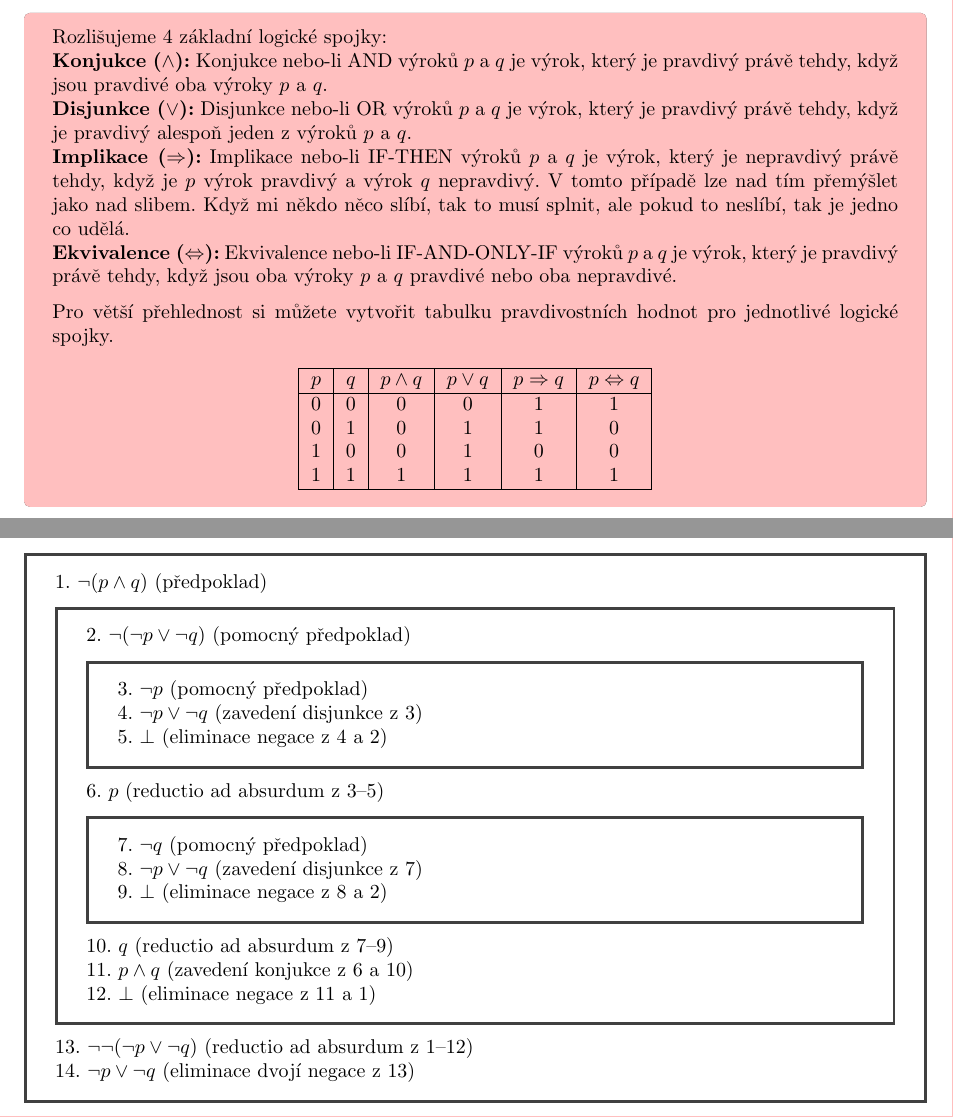
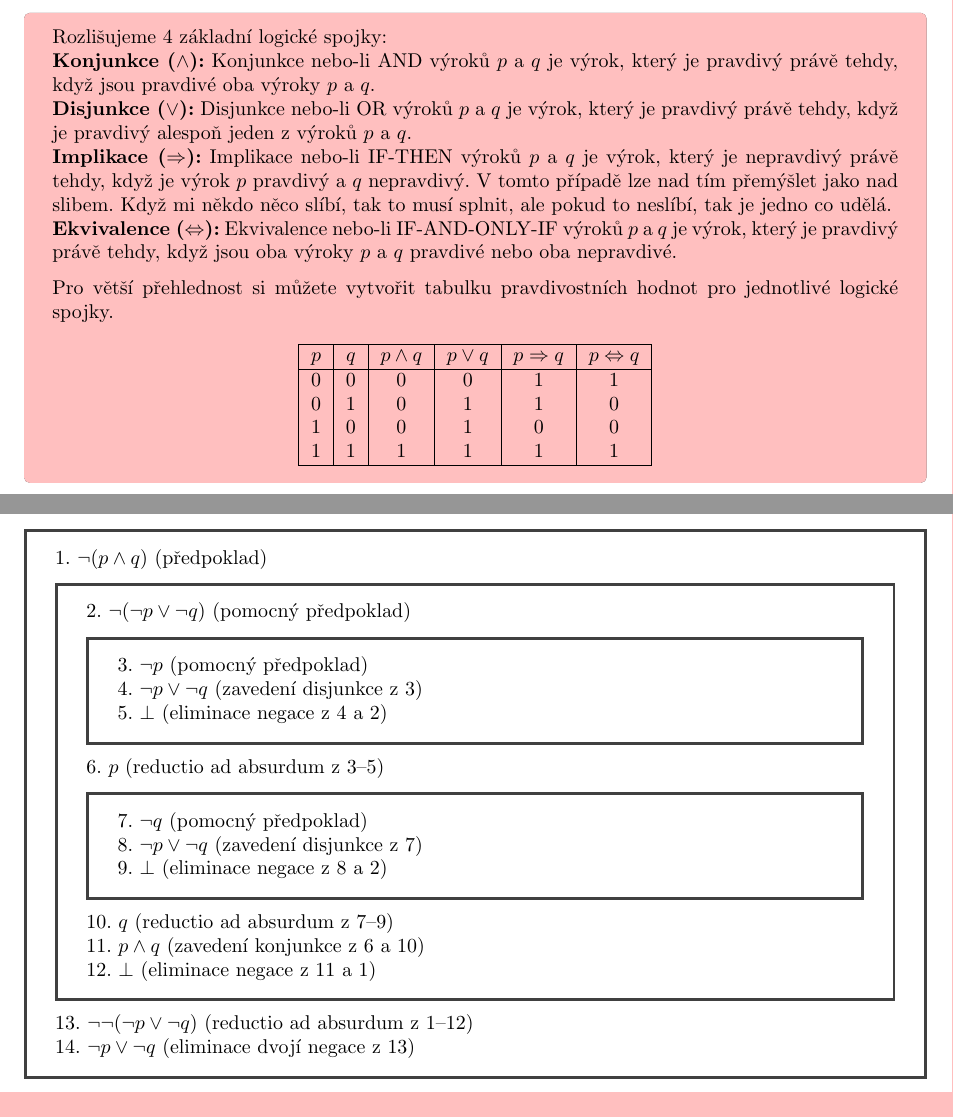
Before and after one commit to artdukintsugi/maturita_formalita, a LaTeX book (maturita_formalita.tex, which reads chapters/dukazy.tex): two parts of pages 5 and 10 of 11, joined at a grey line, cut so that both start at the same text. The pictures show the PDF file maturita_formalita.pdf that the author committed with the source.

Commit message:
minor fixes

```diff
--- a/chapters/dukazy.tex
+++ b/chapters/dukazy.tex
@@ -85,7 +85,7 @@ Výroky samotné jsou sice fajn ale co s nimi dělat? K tomu nám poslouží log
 
   \textbf{Disjunkce ($\lor$):} Disjunkce nebo-li OR výroků $p$ a $q$ je výrok, který je pravdivý právě tehdy, když je pravdivý alespoň jeden z výroků $p$ a $q$.
 
-  \textbf{Implikace ($\Rightarrow$):} Implikace nebo-li IF-THEN výroků $p$ a $q$ je výrok, který je nepravdivý právě tehdy, když je $p$ výrok pravdivý a výrok $q$ nepravdivý. V tomto případě lze nad tím přemýšlet jako nad slibem. Když mi někdo něco slíbí, tak to musí splnit, ale pokud to neslíbí, tak je jedno co udělá.
+  \textbf{Implikace ($\Rightarrow$):} Implikace nebo-li IF-THEN výroků $p$ a $q$ je výrok, který je nepravdivý právě tehdy, když je výrok $p$ pravdivý a $q$ nepravdivý. V tomto případě lze nad tím přemýšlet jako nad slibem. Když mi někdo něco slíbí, tak to musí splnit, ale pokud to neslíbí, tak je jedno co udělá.
 
   \textbf{Ekvivalence ($\Leftrightarrow$):} Ekvivalence nebo-li IF-AND-ONLY-IF výroků $p$ a $q$ je výrok, který je pravdivý právě tehdy, když jsou oba výroky $p$ a $q$ pravdivé nebo oba nepravdivé.
 
@@ -171,7 +171,7 @@ Je zde pár pravidel, ale ty si uvádět nebudeme. Koukneme se na příklady a v
   Ukažme si nyní, jak bychom mohli dokázat, že $p \land q \vdash q \land p$. Budeme postupovat pomocí přirozené dedukce. Začneme tedy předpokladem $p \land q$ a budeme chtít dokázat $q \land p$.
   \begin{proofbox}
     1. $p \land q$ (předpoklad) \\
-    2. $p$ (eliminace konjukce z 1) \\
-    3. $q$ (eliminace konjukce z 1) \\
-    4. $q \land p$ (zavedení konjukce z 3 a 2)
+    2. $p$ (eliminace konjunkce z 1) \\
+    3. $q$ (eliminace konjunkce z 1) \\
+    4. $q \land p$ (zavedení konjunkce z 3 a 2)
   \end{proofbox}
@@ -259,7 +259,7 @@ Pro zajímavost existují další bežné logické spojky, které se dají odvod
     5. $\neg p$ (pomocný předpoklad) \\
     6. $q$ (eliminace disjunkce z 1) \\
     7. $s \land \neg r$ (modus ponens z 2 a 6) \\
-    8. $s$ (eliminace konjukce z 7) \\
+    8. $s$ (eliminace konjunkce z 7) \\
     9. $t$ (modus ponens z 4 a 8) \\
     10. $r$ (modus ponens z 3 a 9) \\
     11. $\neg r$ (elimace konjunkce z 7) \\
@@ -339,7 +339,7 @@ Nebudeme vás nadále trápit, ale ještě si ukážeme odkud se berou vzorečky
         9. $\perp$ (eliminace negace z 8 a 2)
       \end{proofbox}
       10. $q$ (reductio ad absurdum z 7--9) \\
-      11. $p \land q$ (zavedení konjukce z 6 a 10) \\
+      11. $p \land q$ (zavedení konjunkce z 6 a 10) \\
       12. $\perp$ (eliminace negace z 11 a 1)
     \end{proofbox}
     13. $\neg\neg(\neg p \lor \neg q)$ (reductio ad absurdum z 1--12) \\
@@ -363,7 +363,7 @@ Nebudeme vás nadále trápit, ale ještě si ukážeme odkud se berou vzorečky
         7. $\neg q$ (pomocný předpoklad) \\
         8. $\perp$ (eliminace negace z 4 a 7)
       \end{proofbox}
-      9. $\perp$ (eliminace konjukce z 6 a 8)
+      9. $\perp$ (eliminace konjunkce z 6 a 8)
     \end{proofbox}
     10. $\neg(p \land q)$ (reductio ad absurdum z 2--9)
   \end{proofbox}
```
Also changed, not shown: chapters/uvod.tex (+2 -0 lines), maturita_formalita.tex (+1 -1 lines), maturita_formalita.pdf, chapters/dukazy.tex (12 more changed lines), 4 other files.
